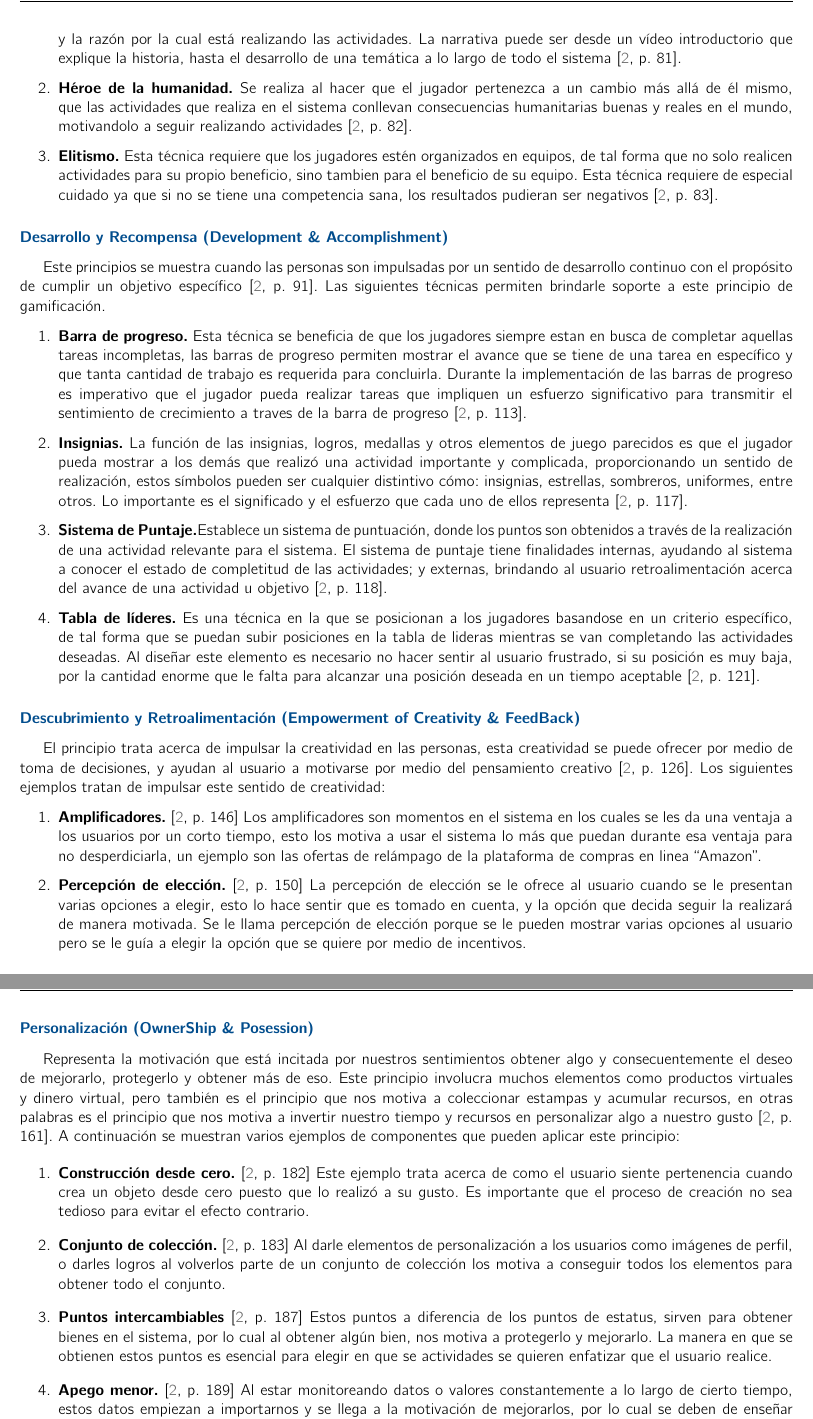
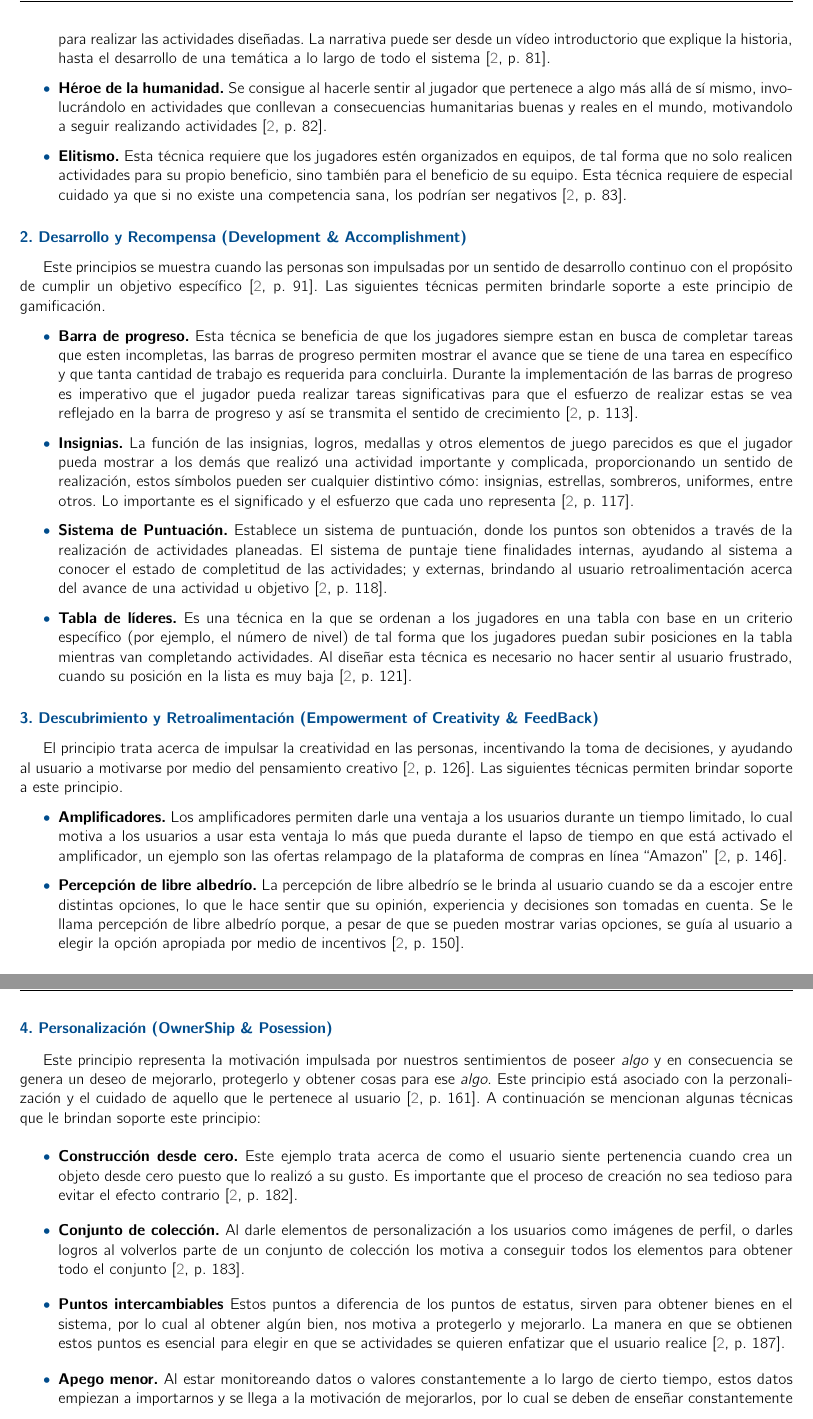
Before and after one commit to RicardoPolit/gamificationTT, a LaTeX thesis (main.tex, which reads investigacion/marcoTeorico/frameworks.tex): two parts of pages 25 and 26 of 81, joined at a grey line, cut so that both start at the same text. Compiled offline with pdfLaTeX.

Commit message:
Update: Marcto Teórico - Frameworks
Se cambió la redacción del principio 3 de octalysis, y
Se mejoró la redacción de los anteriores capítulos

Todo: 4-8

```diff
--- a/investigacion/marcoTeorico/frameworks.tex
+++ b/investigacion/marcoTeorico/frameworks.tex
@@ -40,41 +40,40 @@
     {\bf Narrativa.}
         Brinda el contexto de porqué el jugador debe realizar las actividades dentro del juego o
         del entorno gamificado, generalmente se relata una historia para que el jugador conozca
-        cual es el motivo de su rol o personaje, y la razón por la cual está realizando las
-        actividades. La narrativa puede ser desde un vídeo introductorio que explique la
-        historia, hasta el desarrollo de una temática a lo largo de todo el sistema
-        \cite[p. 81]{Octalysis}.
+        cuál es el motivo de su rol o personaje para realizar las actividades diseñadas.
+        La narrativa puede ser desde un vídeo introductorio que explique la historia, hasta
+        el desarrollo de una temática a lo largo de todo el sistema \cite[p. 81]{Octalysis}.
 
     \item
     {\bf Héroe de la humanidad.}
-        Se realiza al hacer que el jugador pertenezca a un cambio más allá de él mismo, que las
-        actividades que realiza en el sistema conllevan consecuencias humanitarias buenas y reales
+        Se consigue al hacerle sentir al jugador que pertenece a algo más allá de sí mismo,
+        involucrándolo en actividades que conllevan a consecuencias humanitarias buenas y reales
         en el mundo, motivandolo a seguir realizando actividades \cite[p. 82]{Octalysis}.
 
     \item
     {\bf Elitismo.}
         Esta técnica requiere que los jugadores estén organizados en equipos, de tal forma que
-        no solo realicen actividades para su propio beneficio, sino tambien para el beneficio
-        de su equipo. Esta técnica requiere de especial cuidado ya que si no se tiene una competencia
-        sana, los resultados pudieran ser negativos \cite[p. 83]{Octalysis}.
+        no solo realicen actividades para su propio beneficio, sino también para el beneficio
+        de su equipo. Esta técnica requiere de especial cuidado ya que si no existe una competencia
+        sana, los podrían ser negativos \cite[p. 83]{Octalysis}.
 
-    \end{enumerate}
+    \end{itemize}
 
-\subsubsection{\principioII} \label{subsec:principioII}
+\subsubsection{2. \principioII} \label{subsec:principioII}
 
  Este principios se muestra cuando las personas son impulsadas por un sentido de desarrollo continuo
  con el propósito de cumplir un objetivo específico \cite[p. 91]{Octalysis}. Las siguientes técnicas
  permiten brindarle soporte a este principio de gamificación.
 
-    \begin{enumerate}
+    \begin{itemize}
     \item
     {\bf Barra de progreso.}
-        Esta técnica se beneficia de que los jugadores siempre estan en busca de completar aquellas
-        tareas incompletas, las barras de progreso permiten mostrar el avance que se tiene de una
+        Esta técnica se beneficia de que los jugadores siempre estan en busca de completar tareas
+        que esten incompletas, las barras de progreso permiten mostrar el avance que se tiene de una
         tarea en específico y que tanta cantidad de trabajo es requerida para concluirla. Durante la
-        implementación de las barras de progreso es imperativo que el jugador pueda realizar tareas que
-        impliquen un esfuerzo significativo para transmitir el sentimiento de crecimiento a traves de
-        la barra de progreso \cite[p. 113]{Octalysis}.
+        implementación de las barras de progreso es imperativo que el jugador pueda realizar tareas
+        significativas para que el esfuerzo de realizar estas se vea reflejado en la barra de progreso
+        y así se transmita el sentido de crecimiento \cite[p. 113]{Octalysis}.
 
     \item
     {\bf Insignias.}
@@ -82,80 +81,81 @@
         jugador pueda mostrar a los demás que realizó una actividad importante y complicada, proporcionando
         un sentido de realización, estos símbolos pueden ser cualquier distintivo cómo: insignias,
         estrellas, sombreros, uniformes, entre otros. Lo importante es el significado y el esfuerzo
-        que cada uno de ellos representa \cite[p. 117]{Octalysis}.
+        que cada uno representa \cite[p. 117]{Octalysis}.
 
     \item
-    {\bf Sistema de Puntaje.}% Sistema de Puntos
+    {\bf Sistema de Puntuación.} % Sistema de Puntos
         Establece un sistema de puntuación, donde los puntos son obtenidos a través de la realización
-        de una actividad relevante para el sistema. El sistema de puntaje tiene finalidades internas,
-        ayudando al sistema a conocer el estado de completitud de las actividades; y externas, brindando
-        al usuario retroalimentación acerca del avance de una actividad u objetivo \cite[p. 118]{Octalysis}.
+        de actividades planeadas. El sistema de puntaje tiene finalidades internas, ayudando al sistema
+        a conocer el estado de completitud de las actividades; y externas, brindando al usuario
+        retroalimentación acerca del avance de una actividad u objetivo \cite[p. 118]{Octalysis}.
 
     \item
     {\bf Tabla de líderes.}
-        Es una técnica en la que se posicionan a los jugadores basandose en un criterio específico,
-        de tal forma que se puedan subir posiciones en la tabla de lideras mientras se van completando
-        las actividades deseadas. Al diseñar este elemento es necesario no hacer sentir al usuario
-        frustrado, si su posición es muy baja, por la cantidad enorme que le falta para alcanzar
-        una posición deseada en un tiempo aceptable \cite[p. 121]{Octalysis}.
-    \end{enumerate}
+        Es una técnica en la que se ordenan a los jugadores en una tabla con base en un criterio específico
+        (por ejemplo, el número de nivel) de tal forma que los jugadores puedan subir posiciones en la
+        tabla mientras van completando actividades. Al diseñar esta técnica es necesario no hacer
+        sentir al usuario frustrado, cuando su posición en la lista es muy baja \cite[p. 121]{Octalysis}.
+    \end{itemize}
 
 
-\subsubsection{\principioIII} \label{subsec:prinpcioIII}
+\subsubsection{3. \principioIII} \label{subsec:prinpcioIII}
 
- El principio trata acerca de impulsar la creatividad en las personas, esta creatividad
- se puede ofrecer por medio de toma de decisiones, y ayudan al usuario a motivarse por medio
- del pensamiento creativo \cite[p. 126]{Octalysis}. Los siguientes ejemplos tratan de impulsar
- este sentido de creatividad:
+ El principio trata acerca de impulsar la creatividad en las personas, incentivando la toma de
+ decisiones, y ayudando al usuario a motivarse por medio del pensamiento creativo \cite[p. 126]{Octalysis}.
+ Las siguientes técnicas permiten brindar soporte a este principio.
 
-    \begin{enumerate}
+    \begin{itemize}
     \item
-    {\bf Amplificadores.} \cite[p. 146]{Octalysis}
-        Los amplificadores son momentos en el sistema en los cuales se les da una ventaja a los
-        usuarios por un corto tiempo, esto los motiva a usar el sistema lo más que puedan durante
-        esa ventaja para no desperdiciarla, un ejemplo son las ofertas de relámpago de la
-        plataforma de compras en linea ``Amazon''.
+    {\bf Amplificadores.}
+        Los amplificadores permiten darle una ventaja a los usuarios durante un tiempo limitado,
+        lo cual motiva a los usuarios a usar esta ventaja lo más que pueda durante el lapso de tiempo
+        en que está activado el amplificador, un ejemplo son las ofertas relampago de la plataforma
+        de compras en línea ``Amazon'' \cite[p. 146]{Octalysis}.
+
 
     \item
-    {\bf Percepción de elección.} \cite[p. 150]{Octalysis}
-        La percepción de elección se le ofrece al usuario cuando se le presentan varias opciones
-        a elegir, esto lo hace sentir que es tomado en cuenta, y la opción que decida seguir la
-        realizará de manera motivada. Se le llama percepción de elección porque se le pueden
-        mostrar varias opciones al usuario pero se le guía a elegir la opción que se quiere por
-        medio de incentivos.
-    \end{enumerate}
+    {\bf Percepción de libre albedrío.}
+        La percepción de libre albedrío se le brinda al usuario cuando se da a escojer entre distintas
+        opciones, lo que le hace sentir que su opinión, experiencia y decisiones son tomadas en cuenta.
+        Se le llama percepción de libre albedrío porque, a pesar de que se pueden mostrar varias opciones,
+        se guía al usuario a elegir la opción apropiada por medio de incentivos \cite[p. 150]{Octalysis}.
+    \end{itemize}
 
-\subsubsection{\principioIV} \label{subsec:principioIV}
+\subsubsection{4. \principioIV} \label{subsec:principioIV}
 
- Representa la motivación que está incitada por nuestros sentimientos obtener algo y consecuentemente el
- deseo de mejorarlo, protegerlo y obtener más de eso. Este principio involucra muchos elementos como
- productos virtuales y dinero virtual, pero también es el principio que nos motiva a coleccionar estampas
- y acumular recursos, en otras palabras es el principio que nos motiva a invertir nuestro tiempo
- y recursos en personalizar algo a nuestro gusto \cite[p. 161]{Octalysis}. A continuación se muestran
- varios ejemplos de componentes que pueden aplicar este principio:
+ Este principio representa la motivación impulsada por nuestros sentimientos de poseer {\em algo} y en
+ consecuencia se genera un deseo de mejorarlo, protegerlo y obtener cosas para ese {\em algo}. % Este principio
+ % involucra muchos elementos de gamificación, como bienes y dinero virtuales, ambos collecionables % acumulables.
+ Este principio está asociado con la perzonalización y el cuidado de aquello que le pertenece al usuario
+ \cite[p. 161]{Octalysis}. A continuación se mencionan algunas técnicas que le brindan soporte este
+ principio:
 
-    \begin{enumerate}
+    \begin{itemize}
     \item
-    {\bf Construcción desde cero.} \cite[p. 182]{Octalysis}
+    {\bf Construcción desde cero.}
         Este ejemplo trata acerca de como el usuario siente pertenencia cuando crea
         un objeto desde cero puesto que lo realizó a su gusto. Es importante que el
-        proceso de creación no sea tedioso para evitar el efecto contrario.
+        proceso de creación no sea tedioso para evitar el efecto contrario
+        \cite[p. 182]{Octalysis}.
 
     \item
-    {\bf Conjunto de colección.} \cite[p. 183]{Octalysis}
+    {\bf Conjunto de colección.}
         Al darle elementos de personalización a los usuarios como imágenes de perfil,
         o darles logros al volverlos parte de un conjunto de colección los motiva a
-        conseguir todos los elementos para obtener todo el conjunto.
+        conseguir todos los elementos para obtener todo el conjunto
+        \cite[p. 183]{Octalysis}.
 
     \item
-    {\bf Puntos intercambiables} \cite[p. 187]{Octalysis}
+    {\bf Puntos intercambiables}
         Estos puntos a diferencia de los puntos de estatus, sirven para obtener bienes
         en el sistema, por lo cual al obtener algún bien, nos motiva a protegerlo y
         mejorarlo. La manera en que se obtienen estos puntos es esencial para elegir
-        en que se actividades se quieren enfatizar que el usuario realice.
+        en que se actividades se quieren enfatizar que el usuario realice
+        \cite[p. 187]{Octalysis}.
 
     \item
-    {\bf Apego menor.} \cite[p. 189]{Octalysis}
+    {\bf Apego menor.}
         Al estar monitoreando datos o valores constantemente a lo largo de cierto tiempo,
         estos datos empiezan a importarnos y se llega a la motivación de mejorarlos,
         por lo cual se deben de enseñar constantemente los puntos de progreso de los
```
Also changed, not shown: main.pdf, investigacion/marcoTeorico/frameworks.tex (8 more changed lines).
